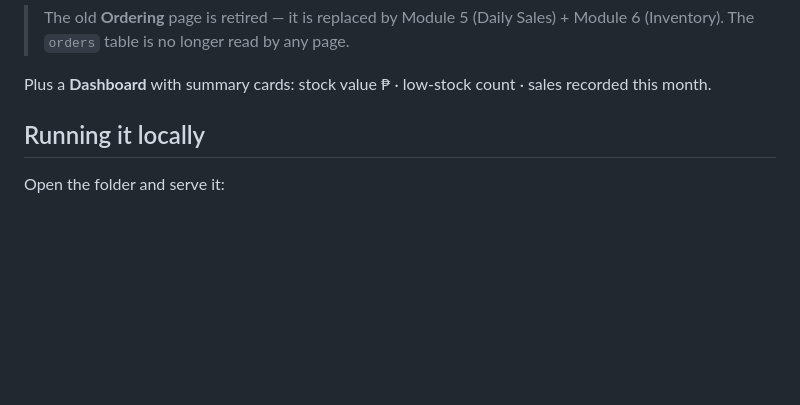
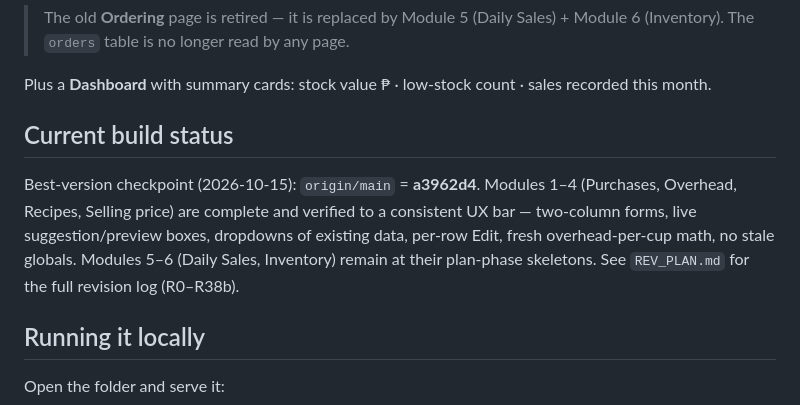
Before and after one commit to savage13317/sleepless-cafe, a Markdown page: README.md, the part around the change. Rendered like a GitHub page; blank space fills up the shorter version.

Commit message:
docs: R13-R38b revision log + best-version checkpoint status (origin/main a3962d4)

```diff
--- a/README.md
+++ b/README.md
@@ -19,6 +19,14 @@ pages; sections stack inside each page and the nav bar moves back-and-forth betw
 > The old **Ordering** page is retired — it is replaced by Module 5 (Daily Sales) + Module 6 (Inventory). The `orders` table is no longer read by any page.
 
 Plus a **Dashboard** with summary cards: stock value ₱ · low-stock count · sales recorded this month.
+
+## Current build status
+
+Best-version checkpoint (2026-10-15): `origin/main` = **a3962d4**. Modules 1–4 (Purchases, Overhead,
+Recipes, Selling price) are complete and verified to a consistent UX bar — two-column forms, live
+suggestion/preview boxes, dropdowns of existing data, per-row Edit, fresh overhead-per-cup math,
+no stale globals. Modules 5–6 (Daily Sales, Inventory) remain at their plan-phase skeletons.
+See `REV_PLAN.md` for the full revision log (R0–R38b).
 
 ## Running it locally
 
```
Also changed, not shown: REV_PLAN.md (+13 -0 lines).
